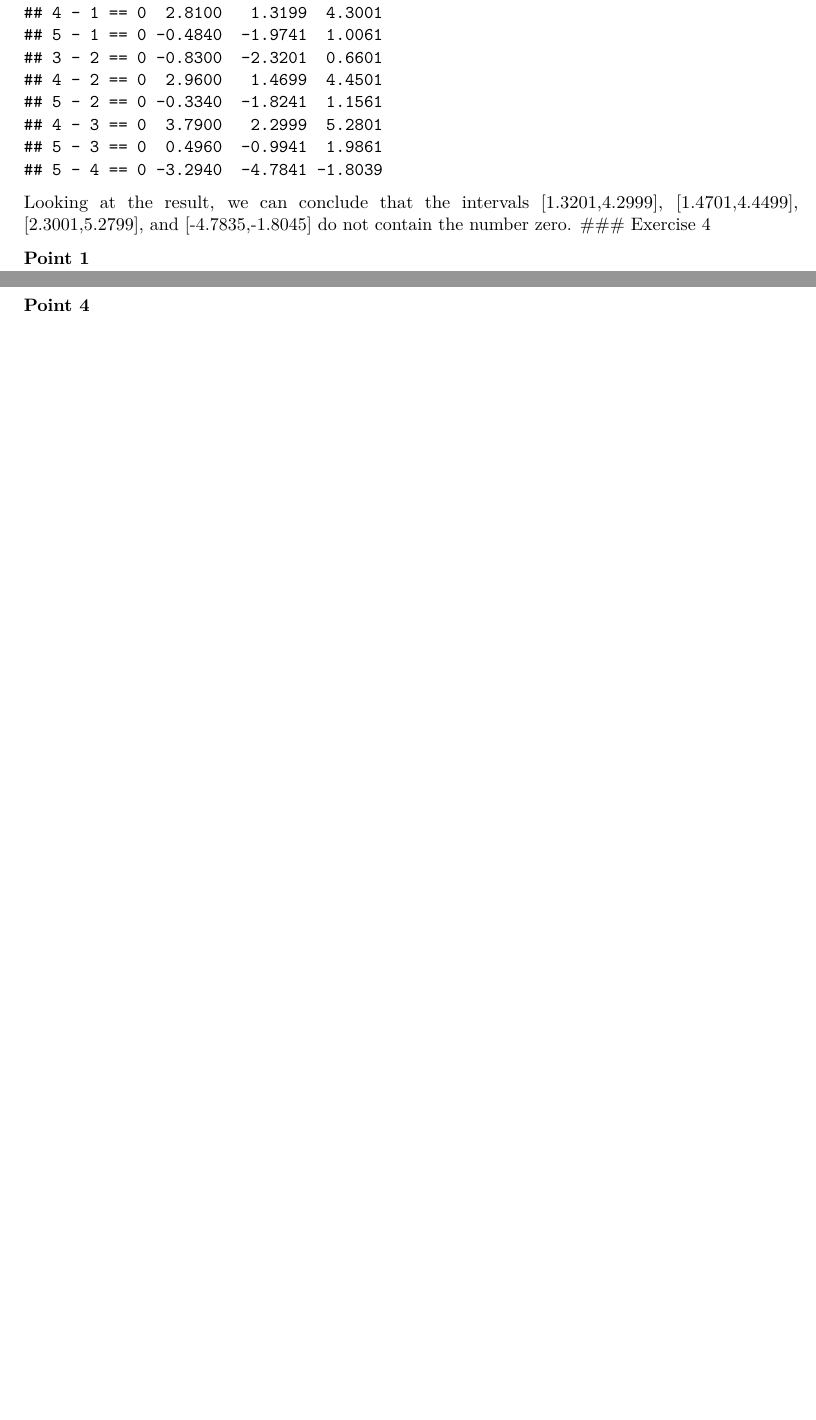
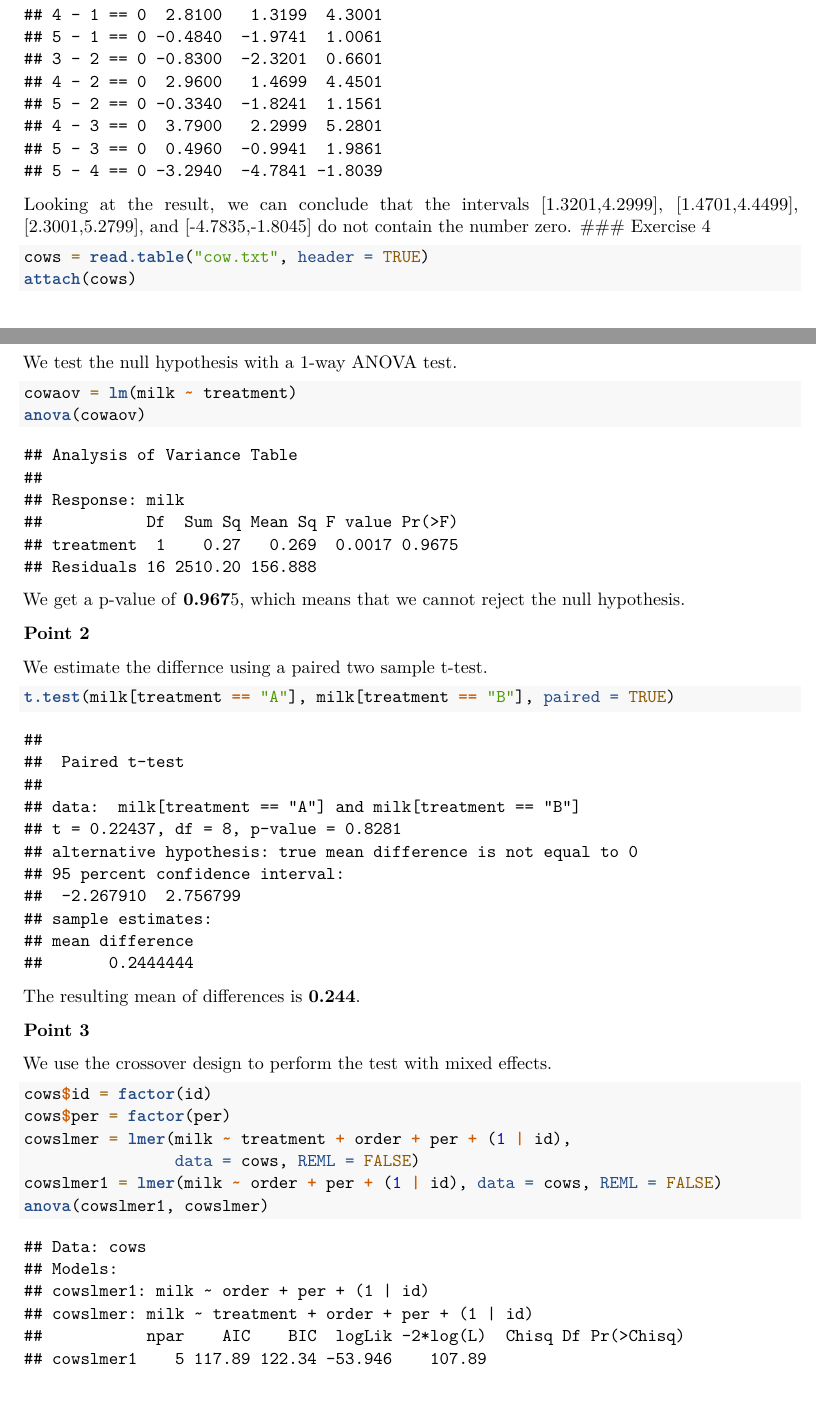
Before and after one commit to Longi94/edda-assignments, an R Markdown document (assign3/report.Rmd): two parts of pages 14 and 15 of 15 before the commit and two parts of pages 14 and 15 of 17 after it, joined at a grey line, cut so that both start at the same text, the shorter picture padded with empty space. Rendered offline with R 4.5, knitr and Pandoc, then LaTeX, with nearby package versions; code that draws random numbers runs with fixed seeds of ours.

Commit message:
exercise 4 in report

````diff
--- a/assign3/report.Rmd
+++ b/assign3/report.Rmd
@@ -232,9 +232,40 @@ confint(startermult, level=0.95)
 Looking at the result, we can conclude that the intervals [1.3201,4.2999], [1.4701,4.4499], [2.3001,5.2799], and [-4.7835,-1.8045] do not contain the number zero.
 ### Exercise 4
 
+```{r}
+cows = read.table("cow.txt", header = TRUE)
+attach(cows)
+```
+
 **Point 1**
+
+We test the null hypothesis with a 1-way ANOVA test.
+
+```{r}
+cowaov = lm(milk ~ treatment)
+anova(cowaov)
+```
+
+We get a p-value of **0.967**5, which means that we cannot reject the null hypothesis.
 
 **Point 2**
 
+We estimate the differnce using a paired two sample t-test.
+
+```{r}
+t.test(milk[treatment == "A"], milk[treatment == "B"], paired = TRUE)
+```
+
+The resulting mean of differences is **0.244**.
+
 **Point 3**
 
+We use the crossover design to perform the test with mixed effects.
+
+```{r}
+cows$id = factor(id)
+cows$per = factor(per)
+cowslmer = lmer(milk ~ treatment + order + per + (1 | id),
+                data = cows, REML = FALSE)
+cowslmer1 = lmer(milk ~ order + per + (1 | id), data = cows, REML = FALSE)
+anova(cowslmer1, cowslmer)
````
Also changed, not shown: assign3/exercise4.R (+1 -1 lines), assign3/report.Rmd (14 more changed lines).
